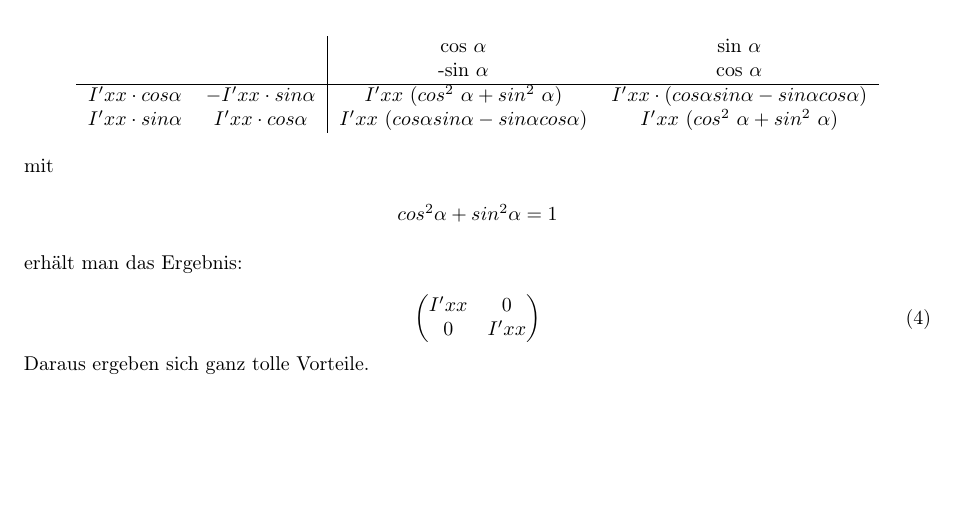
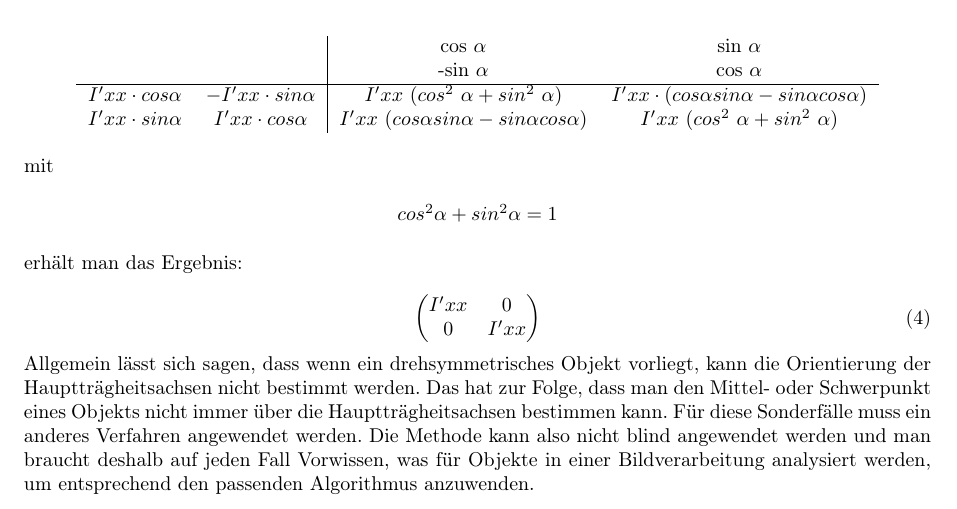
Before and after one commit to noshaba/TrackBall, a LaTeX problem sheet (ebvassignment02/latex_document/ezb.tex): part of page 5 of 5, cut so that both start at the same text, the shorter picture padded with empty space. Compiled offline with pdfLaTeX.

Commit message:
Schlussfolgerung für A6 hochgeladen

```diff
--- a/ebvassignment02/latex_document/ezb.tex
+++ b/ebvassignment02/latex_document/ezb.tex
@@ -181,7 +181,7 @@ I'xx & 0 \\
 \end{pmatrix}
 \label{drehformel3}
 \end{equation}
-Daraus ergeben sich ganz tolle Vorteile.
+Allgemein lässt sich sagen, dass wenn ein drehsymmetrisches Objekt vorliegt, kann die Orientierung der Hauptträgheitsachsen nicht bestimmt werden. Das hat zur Folge, dass man den Mittel- oder Schwerpunkt eines Objekts nicht immer über die Hauptträgheitsachsen bestimmen kann. Für diese Sonderfälle muss ein anderes Verfahren angewendet werden. Die Methode kann also nicht blind angewendet werden und man braucht deshalb auf jeden Fall Vorwissen, was für Objekte in einer Bildverarbeitung analysiert werden, um entsprechend den passenden Algorithmus anzuwenden.
 
 %-------Text-End------------------------------------------
 \end{document}
```
